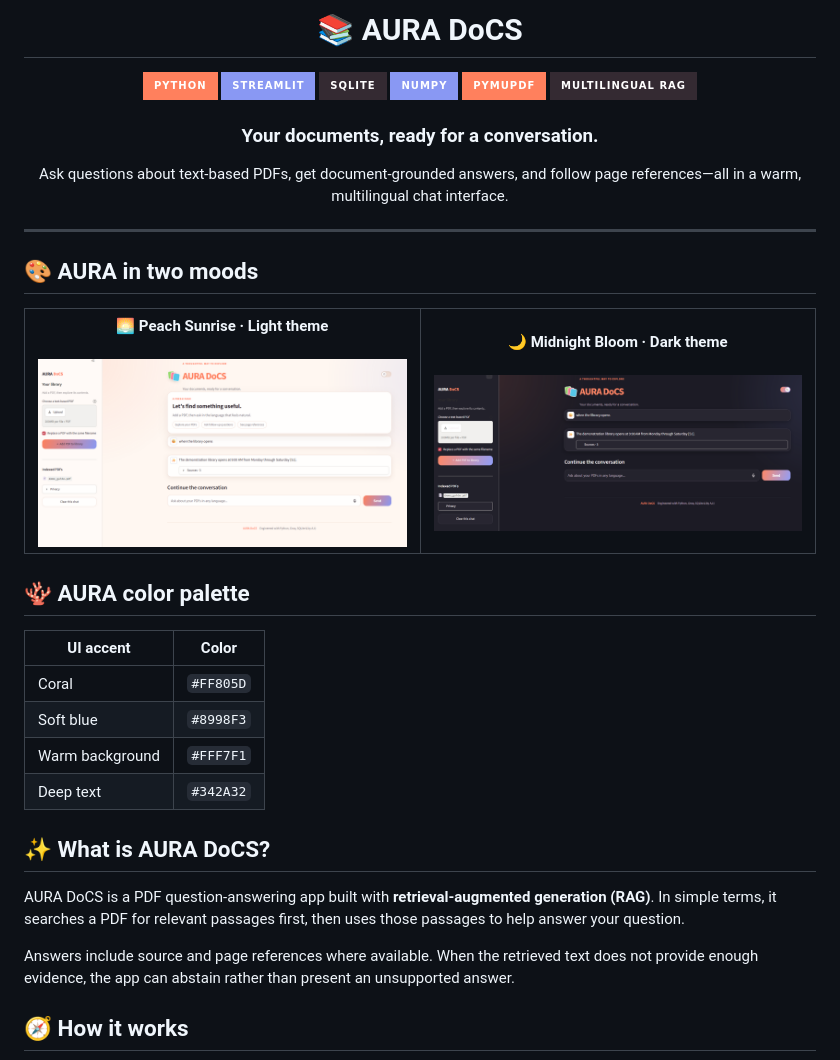
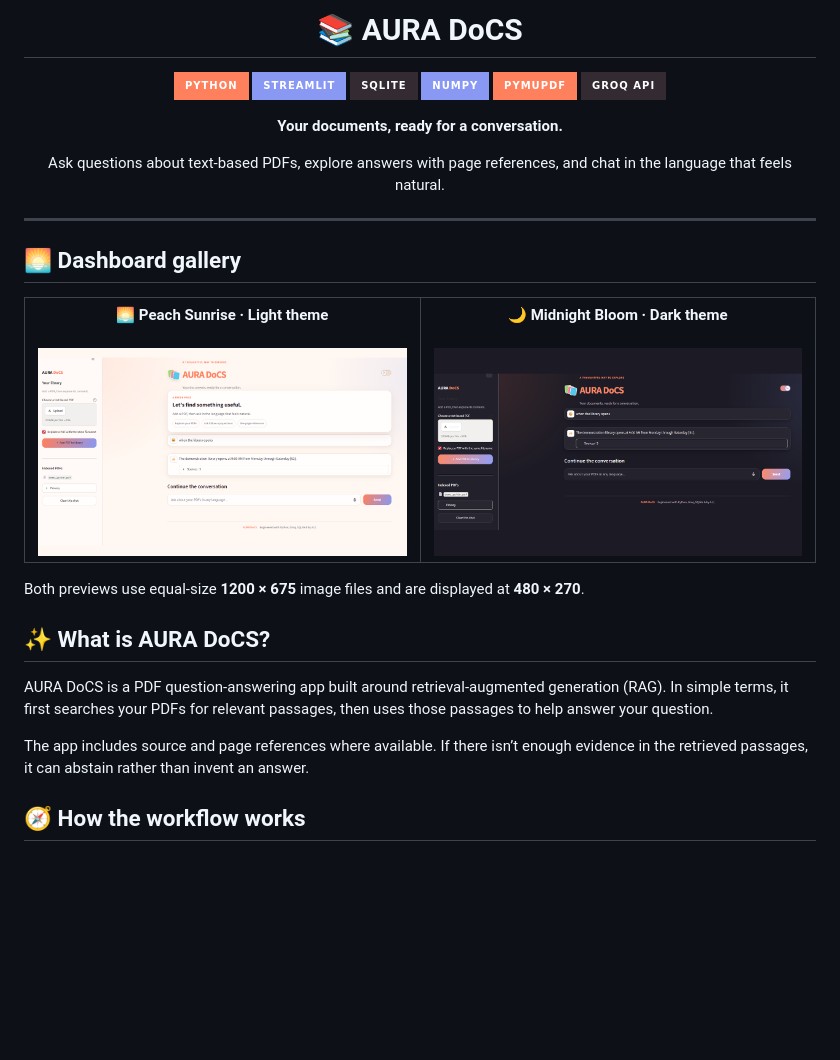
Before and after one commit to Ashi72jadoun/aura-docs, a Markdown page: README.md, the part around one of its changes. Drawn GitHub-style; pictures changed too: docs/assets/aura-midnight-bloom-readme.png (added), docs/assets/aura-peach-sunrise-readme.png (added); badges without logos; blank space fills up the shorter version.

````diff
--- a/README.md
+++ b/README.md
@@ -1,60 +1,58 @@
 <div align="center">
+  <h1>📚 AURA DoCS</h1>
 
-# 📚 AURA DoCS
+  <p>
+    <img src="https://img.shields.io/badge/Python-FF805D?style=for-the-badge&amp;logo=python&amp;logoColor=white" alt="Python">
+    <img src="https://img.shields.io/badge/Streamlit-8998F3?style=for-the-badge&amp;logo=streamlit&amp;logoColor=white" alt="Streamlit">
+    <img src="https://img.shields.io/badge/SQLite-342A32?style=for-the-badge&amp;logo=sqlite&amp;logoColor=white" alt="SQLite">
+    <img src="https://img.shields.io/badge/NumPy-8998F3?style=for-the-badge&amp;logo=numpy&amp;logoColor=white" alt="NumPy">
+    <img src="https://img.shields.io/badge/PyMuPDF-FF805D?style=for-the-badge" alt="PyMuPDF">
+    <img src="https://img.shields.io/badge/Groq_API-342A32?style=for-the-badge" alt="Groq API">
+  </p>
 
-![Python](https://img.shields.io/badge/Python-FF805D?style=for-the-badge&logo=python&logoColor=white)
-![Streamlit](https://img.shields.io/badge/Streamlit-8998F3?style=for-the-badge&logo=streamlit&logoColor=white)
-![SQLite](https://img.shields.io/badge/SQLite-342A32?style=for-the-badge&logo=sqlite&logoColor=white)
-![NumPy](https://img.shields.io/badge/NumPy-8998F3?style=for-the-badge&logo=numpy&logoColor=white)
-![PyMuPDF](https://img.shields.io/badge/PyMuPDF-FF805D?style=for-the-badge)
-![RAG](https://img.shields.io/badge/Multilingual_RAG-342A32?style=for-the-badge)
+  <p><strong>Your documents, ready for a conversation.</strong></p>
 
-### Your documents, ready for a conversation.
-
-Ask questions about text-based PDFs, get document-grounded answers, and follow page references—all in a warm, multilingual chat interface.
-
+  <p>
+    Ask questions about text-based PDFs, explore answers with page references,
+    and chat in the language that feels natural.
+  </p>
 </div>
 
 ---
 
-## 🎨 AURA in two moods
+## 🌅 Dashboard gallery
 
 <table>
   <tr>
     <td align="center" width="50%">
       <strong>🌅 Peach Sunrise · Light theme</strong><br><br>
       <img
-        src="docs/assets/aura-peach-sunrise.png"
+        src="docs/assets/aura-peach-sunrise-readme.png"
+        width="480"
+        height="270"
         alt="AURA DoCS in Peach Sunrise light theme"
-        width="100%"
       >
     </td>
     <td align="center" width="50%">
       <strong>🌙 Midnight Bloom · Dark theme</strong><br><br>
       <img
-        src="docs/assets/aura-midnight-bloom.png"
+        src="docs/assets/aura-midnight-bloom-readme.png"
+        width="480"
+        height="270"
         alt="AURA DoCS in Midnight Bloom dark theme"
-        width="100%"
       >
     </td>
   </tr>
 </table>
 
-## 🪸 AURA color palette
-
-| UI accent | Color |
-|---|---|
-| Coral | `#FF805D` |
-| Soft blue | `#8998F3` |
-| Warm background | `#FFF7F1` |
-| Deep text | `#342A32` |
+Both previews use equal-size **1200 × 675** image files and are displayed at **480 × 270**.
 
 ## ✨ What is AURA DoCS?
 
-AURA DoCS is a PDF question-answering app built with **retrieval-augmented generation (RAG)**. In simple terms, it searches a PDF for relevant passages first, then uses those passages to help answer your question.
+AURA DoCS is a PDF question-answering app built around retrieval-augmented generation (RAG). In simple terms, it first searches your PDFs for relevant passages, then uses those passages to help answer your question.
 
-Answers include source and page references where available. When the retrieved text does not provide enough evidence, the app can abstain rather than present an unsupported answer.
+The app includes source and page references where available. If there isn’t enough evidence in the retrieved passages, it can abstain rather than invent an answer.
 
-## 🧭 How it works
+## 🧭 How the workflow works
 
 ```mermaid
````
Also changed, not shown: other parts of README.md (+93 -72 lines), 1 other file.
